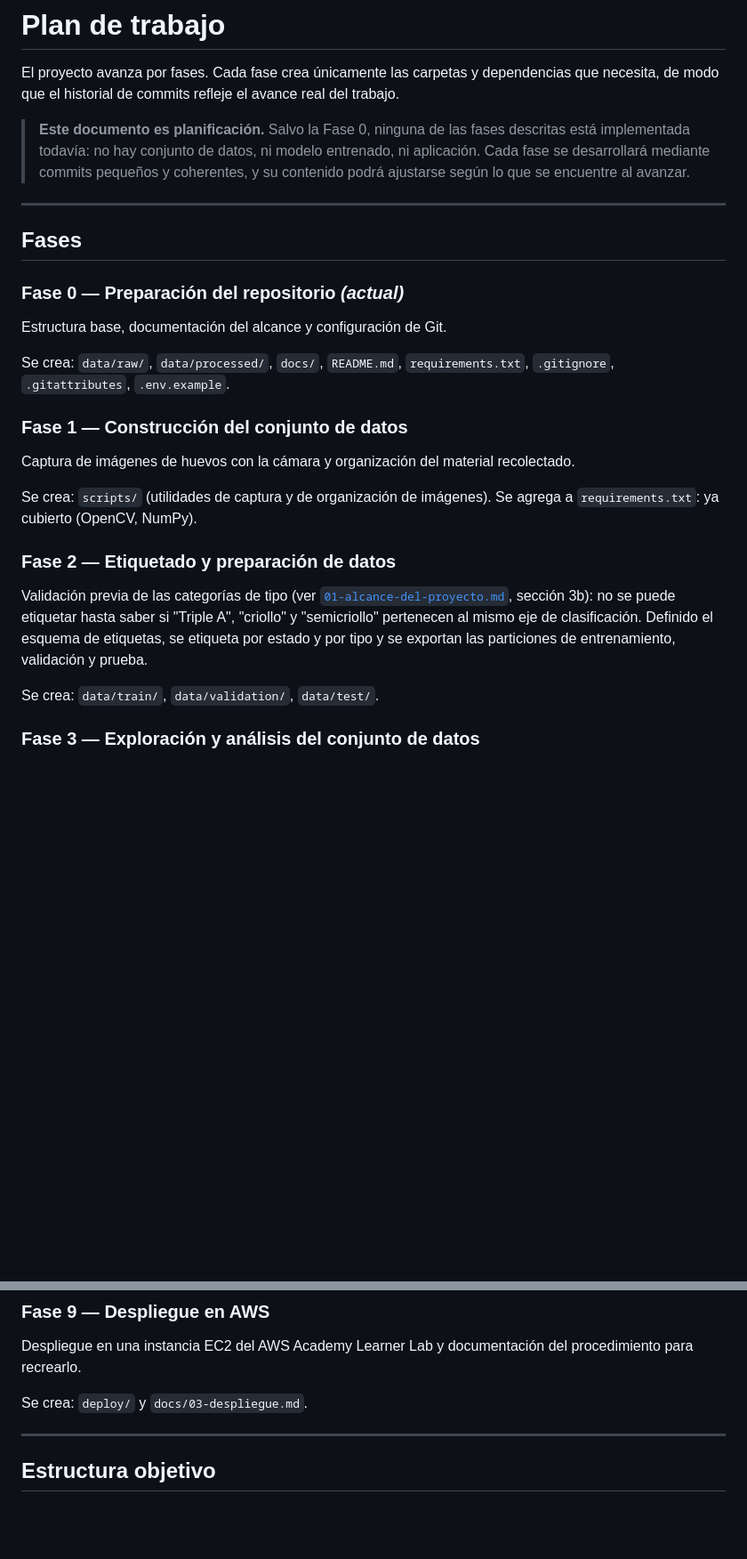
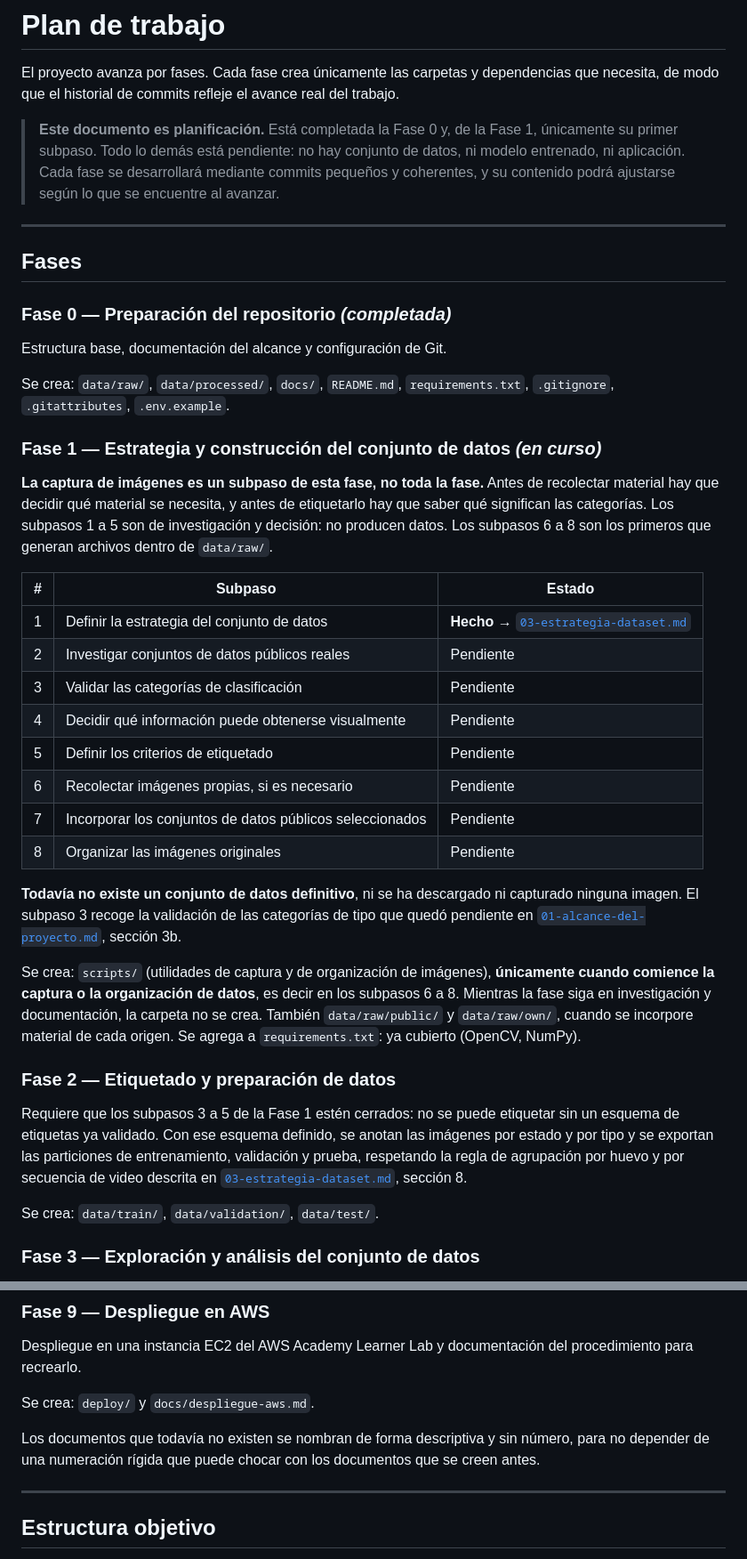
Before and after one commit to Codemikey21/deteccion-de-dano-huevos, a Markdown page: docs/02-plan-de-trabajo.md, 2 parts joined by grey strips. Shown at 89% size. Rendered like a GitHub page; blank space fills up the shorter version.

Commit message:
docs: define dataset strategy and update project plan

```diff
--- a/docs/02-plan-de-trabajo.md
+++ b/docs/02-plan-de-trabajo.md
@@ -3,36 +3,57 @@
 El proyecto avanza por fases. Cada fase crea únicamente las carpetas y dependencias que
 necesita, de modo que el historial de commits refleje el avance real del trabajo.
 
-> **Este documento es planificación.** Salvo la Fase 0, ninguna de las fases descritas está
-> implementada todavía: no hay conjunto de datos, ni modelo entrenado, ni aplicación. Cada
-> fase se desarrollará mediante commits pequeños y coherentes, y su contenido podrá ajustarse
-> según lo que se encuentre al avanzar.
+> **Este documento es planificación.** Está completada la Fase 0 y, de la Fase 1, únicamente su
+> primer subpaso. Todo lo demás está pendiente: no hay conjunto de datos, ni modelo entrenado,
+> ni aplicación. Cada fase se desarrollará mediante commits pequeños y coherentes, y su
+> contenido podrá ajustarse según lo que se encuentre al avanzar.
 
 ---
 
 ## Fases
 
-### Fase 0 — Preparación del repositorio *(actual)*
+### Fase 0 — Preparación del repositorio *(completada)*
 
 Estructura base, documentación del alcance y configuración de Git.
 
 Se crea: `data/raw/`, `data/processed/`, `docs/`, `README.md`, `requirements.txt`,
 `.gitignore`, `.gitattributes`, `.env.example`.
 
-### Fase 1 — Construcción del conjunto de datos
+### Fase 1 — Estrategia y construcción del conjunto de datos *(en curso)*
 
-Captura de imágenes de huevos con la cámara y organización del material recolectado.
+**La captura de imágenes es un subpaso de esta fase, no toda la fase.** Antes de recolectar
+material hay que decidir qué material se necesita, y antes de etiquetarlo hay que saber qué
+significan las categorías. Los subpasos 1 a 5 son de investigación y decisión: no producen
+datos. Los subpasos 6 a 8 son los primeros que generan archivos dentro de `data/raw/`.
 
-Se crea: `scripts/` (utilidades de captura y de organización de imágenes).
+| # | Subpaso | Estado |
+| --- | --- | --- |
+| 1 | Definir la estrategia del conjunto de datos | **Hecho** → [`03-estrategia-dataset.md`](03-estrategia-dataset.md) |
+| 2 | Investigar conjuntos de datos públicos reales | Pendiente |
+| 3 | Validar las categorías de clasificación | Pendiente |
+| 4 | Decidir qué información puede obtenerse visualmente | Pendiente |
+| 5 | Definir los criterios de etiquetado | Pendiente |
+| 6 | Recolectar imágenes propias, si es necesario | Pendiente |
+| 7 | Incorporar los conjuntos de datos públicos seleccionados | Pendiente |
+| 8 | Organizar las imágenes originales | Pendiente |
+
+**Todavía no existe un conjunto de datos definitivo**, ni se ha descargado ni capturado ninguna
+imagen. El subpaso 3 recoge la validación de las categorías de tipo que quedó pendiente en
+[`01-alcance-del-proyecto.md`](01-alcance-del-proyecto.md), sección 3b.
+
+Se crea: `scripts/` (utilidades de captura y de organización de imágenes), **únicamente cuando
+comience la captura o la organización de datos**, es decir en los subpasos 6 a 8. Mientras la
+fase siga en investigación y documentación, la carpeta no se crea. También `data/raw/public/` y
+`data/raw/own/`, cuando se incorpore material de cada origen.
 Se agrega a `requirements.txt`: ya cubierto (OpenCV, NumPy).
 
 ### Fase 2 — Etiquetado y preparación de datos
 
-Validación previa de las categorías de tipo (ver
-[`01-alcance-del-proyecto.md`](01-alcance-del-proyecto.md), sección 3b): no se puede etiquetar
-hasta saber si "Triple A", "criollo" y "semicriollo" pertenecen al mismo eje de clasificación.
-Definido el esquema de etiquetas, se etiqueta por estado y por tipo y se exportan las
-particiones de entrenamiento, validación y prueba.
+Requiere que los subpasos 3 a 5 de la Fase 1 estén cerrados: no se puede etiquetar sin un
+esquema de etiquetas ya validado. Con ese esquema definido, se anotan las imágenes por estado y
+por tipo y se exportan las particiones de entrenamiento, validación y prueba, respetando la
+regla de agrupación por huevo y por secuencia de video descrita en
+[`03-estrategia-dataset.md`](03-estrategia-dataset.md), sección 8.
 
 Se crea: `data/train/`, `data/validation/`, `data/test/`.
 
@@ -85,7 +106,10 @@ Se crea: `frontend/`.
 Despliegue en una instancia EC2 del AWS Academy Learner Lab y documentación del
 procedimiento para recrearlo.
 
-Se crea: `deploy/` y `docs/03-despliegue.md`.
+Se crea: `deploy/` y `docs/despliegue-aws.md`.
+
+Los documentos que todavía no existen se nombran de forma descriptiva y sin número, para no
+depender de una numeración rígida que puede chocar con los documentos que se creen antes.
 
 ---
 
```
Also changed, not shown: other parts of docs/02-plan-de-trabajo.md (+2 -1 lines), docs/03-estrategia-dataset.md (added, +425 -0 lines).
